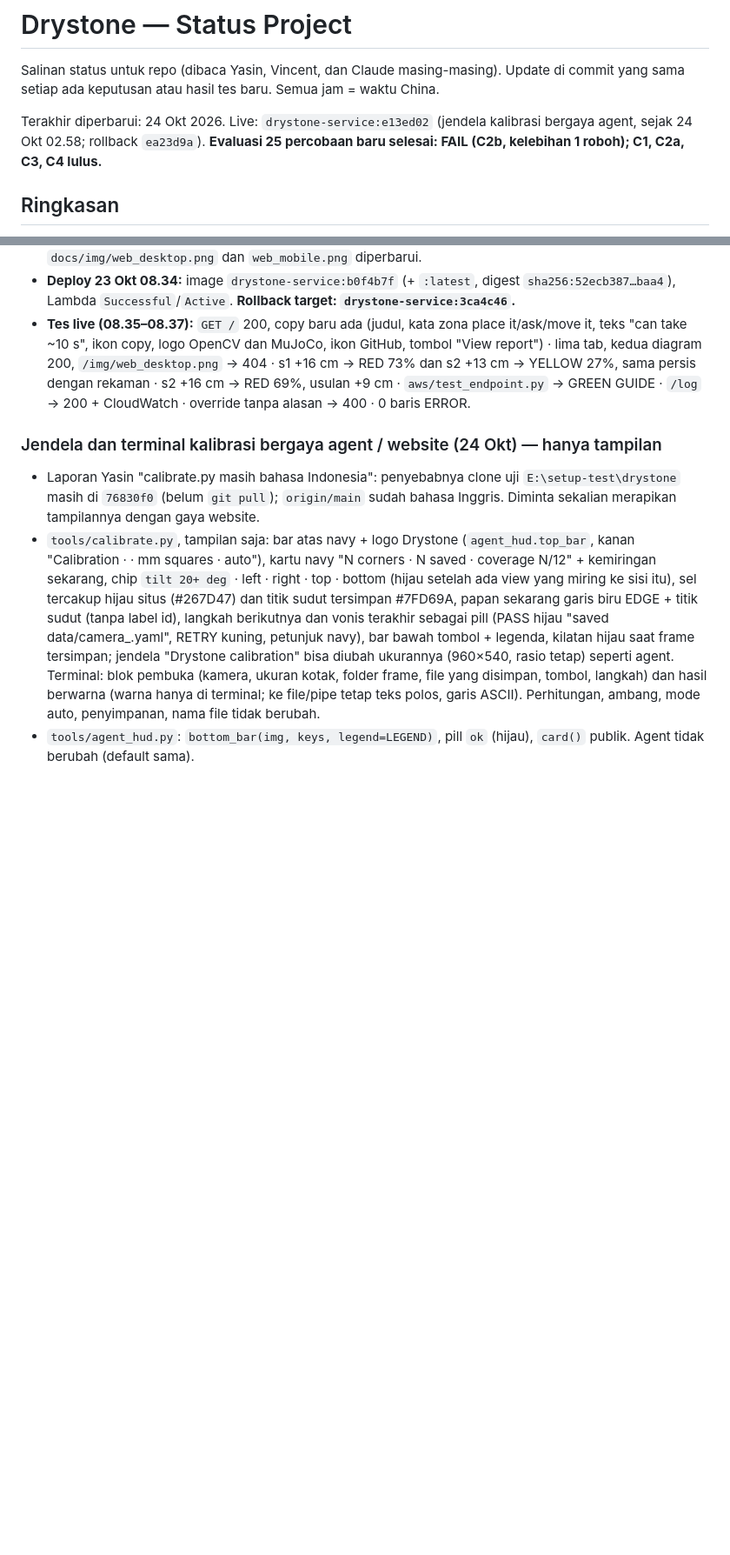
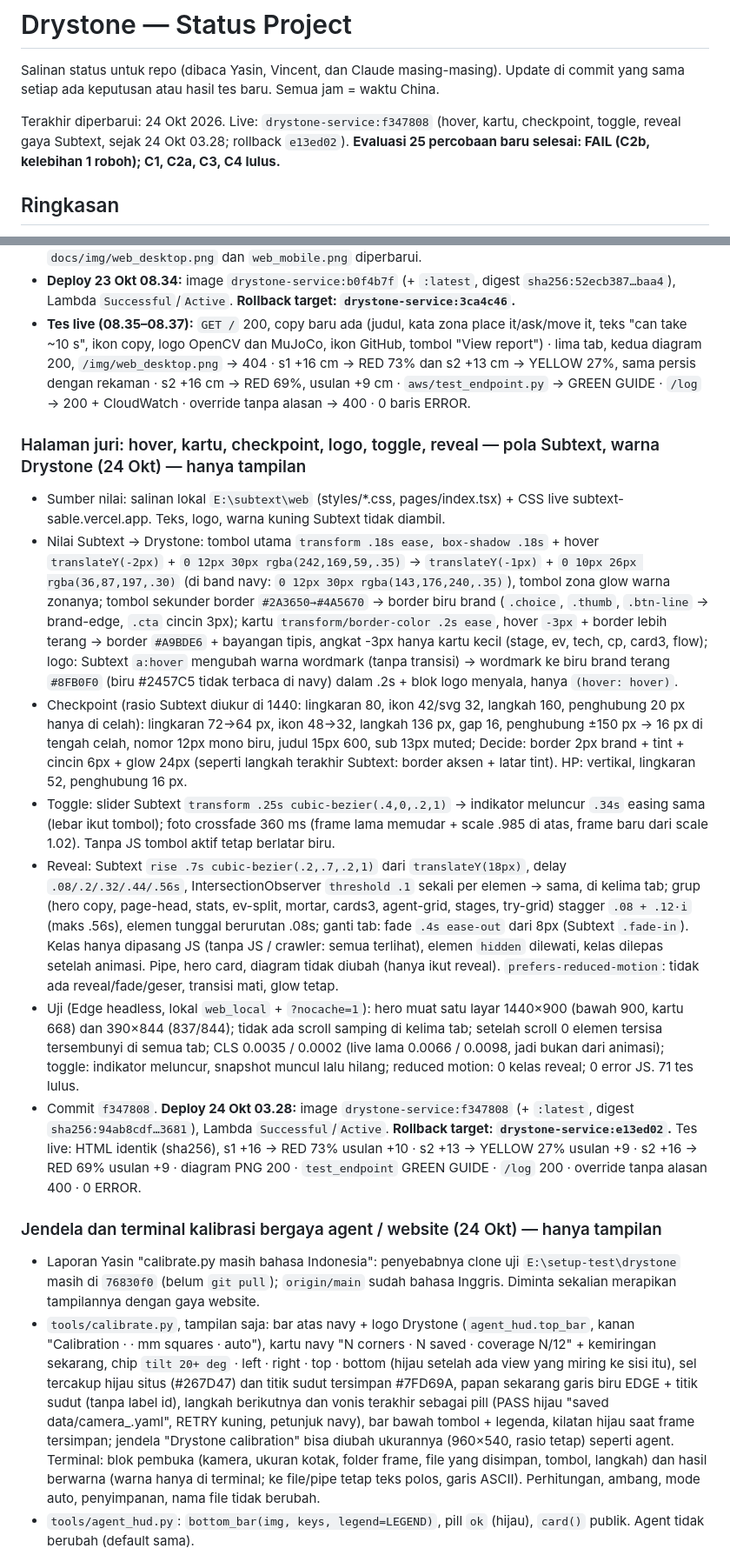
Before and after one commit to yasinfitrah24-tech/drystone, a Markdown page: docs/STATUS.md, 2 parts joined by grey strips. Shown at 87% size. Drawn GitHub-style; blank space fills up the shorter version.

Commit message:
STATUS: Subtext-pattern motion live as f347808
Co-Authored-By: Claude Opus 5.5 <noreply@anthropic.com>

```diff
--- a/docs/STATUS.md
+++ b/docs/STATUS.md
@@ -2,7 +2,7 @@
 
 Salinan status untuk repo (dibaca Yasin, Vincent, dan Claude masing-masing). Update di commit yang sama setiap ada keputusan atau hasil tes baru. Semua jam = waktu China.
 
-Terakhir diperbarui: 24 Okt 2026. Live: `drystone-service:e13ed02` (jendela kalibrasi bergaya agent, sejak 24 Okt 02.58; rollback `ea23d9a`). **Evaluasi 25 percobaan baru selesai: FAIL (C2b, kelebihan 1 roboh); C1, C2a, C3, C4 lulus.**
+Terakhir diperbarui: 24 Okt 2026. Live: `drystone-service:f347808` (hover, kartu, checkpoint, toggle, reveal gaya Subtext, sejak 24 Okt 03.28; rollback `e13ed02`). **Evaluasi 25 percobaan baru selesai: FAIL (C2b, kelebihan 1 roboh); C1, C2a, C3, C4 lulus.**
 
 ## Ringkasan
 - **Lomba:** OpenCV AI Competition 2026 (https://opencv26.devpost.com/). Deadline **27 Okt, 14.45** (target submit 26 Okt malam). Penjurian 27 Okt–10 Nov, endpoint harus tetap hidup.
@@ -230,6 +230,15 @@ Latihan final 18 Okt 13.36–13.41, `agent.py --aws`, Lambda `drystone-service:3
 - `tests/test_web.py`: frasa yang dicek jadi "can take ~10 s" (copy Demo: "The first check can take ~10 s"). 53 tes lulus. Logika keputusan, `samples.json`, format API, setelan evaluasi tidak berubah. Screenshot `docs/img/web_desktop.png` dan `web_mobile.png` diperbarui.
 - **Deploy 23 Okt 08.34:** image `drystone-service:b0f4b7f` (+ `:latest`, digest `sha256:52ecb387…baa4`), Lambda `Successful`/`Active`. **Rollback target: `drystone-service:3ca4c46`.**
 - **Tes live (08.35–08.37):** `GET /` 200, copy baru ada (judul, kata zona place it/ask/move it, teks "can take ~10 s", ikon copy, logo OpenCV dan MuJoCo, ikon GitHub, tombol "View report") · lima tab, kedua diagram 200, `/img/web_desktop.png` → 404 · s1 +16 cm → RED 73% dan s2 +13 cm → YELLOW 27%, sama persis dengan rekaman · s2 +16 cm → RED 69%, usulan +9 cm · `aws/test_endpoint.py` → GREEN GUIDE · `/log` → 200 + CloudWatch · override tanpa alasan → 400 · 0 baris ERROR.
+
+### Halaman juri: hover, kartu, checkpoint, logo, toggle, reveal — pola Subtext, warna Drystone (24 Okt) — hanya tampilan
+- Sumber nilai: salinan lokal `E:\subtext\web` (styles/*.css, pages/index.tsx) + CSS live subtext-sable.vercel.app. Teks, logo, warna kuning Subtext tidak diambil.
+- Nilai Subtext → Drystone: tombol utama `transform .18s ease, box-shadow .18s` + hover `translateY(-2px)` + `0 12px 30px rgba(242,169,59,.35)` → `translateY(-1px)` + `0 10px 26px rgba(36,87,197,.30)` (di band navy: `0 12px 30px rgba(143,176,240,.35)`), tombol zona glow warna zonanya; tombol sekunder border `#2A3650→#4A5670` → border biru brand (`.choice`, `.thumb`, `.btn-line` → brand-edge, `.cta` cincin 3px); kartu `transform/border-color .2s ease`, hover `-3px` + border lebih terang → border `#A9BDE6` + bayangan tipis, angkat -3px hanya kartu kecil (stage, ev, tech, cp, card3, flow); logo: Subtext `a:hover` mengubah warna wordmark (tanpa transisi) → wordmark ke biru brand terang `#8FB0F0` (biru #2457C5 tidak terbaca di navy) dalam .2s + blok logo menyala, hanya `(hover: hover)`.
+- Checkpoint (rasio Subtext diukur di 1440: lingkaran 80, ikon 42/svg 32, langkah 160, penghubung 20 px hanya di celah): lingkaran 72→64 px, ikon 48→32, langkah 136 px, gap 16, penghubung ±150 px → 16 px di tengah celah, nomor 12px mono biru, judul 15px 600, sub 13px muted; Decide: border 2px brand + tint + cincin 6px + glow 24px (seperti langkah terakhir Subtext: border aksen + latar tint). HP: vertikal, lingkaran 52, penghubung 16 px.
+- Toggle: slider Subtext `transform .25s cubic-bezier(.4,0,.2,1)` → indikator meluncur `.34s` easing sama (lebar ikut tombol); foto crossfade 360 ms (frame lama memudar + scale .985 di atas, frame baru dari scale 1.02). Tanpa JS tombol aktif tetap berlatar biru.
+- Reveal: Subtext `rise .7s cubic-bezier(.2,.7,.2,1)` dari `translateY(18px)`, delay `.08/.2/.32/.44/.56s`, IntersectionObserver `threshold .1` sekali per elemen → sama, di kelima tab; grup (hero copy, page-head, stats, ev-split, mortar, cards3, agent-grid, stages, try-grid) stagger `.08 + .12·i` (maks .56s), elemen tunggal berurutan .08s; ganti tab: fade `.4s ease-out` dari 8px (Subtext `.fade-in`). Kelas hanya dipasang JS (tanpa JS / crawler: semua terlihat), elemen `hidden` dilewati, kelas dilepas setelah animasi. Pipe, hero card, diagram tidak diubah (hanya ikut reveal). `prefers-reduced-motion`: tidak ada reveal/fade/geser, transisi mati, glow tetap.
+- Uji (Edge headless, lokal `web_local` + `?nocache=1`): hero muat satu layar 1440×900 (bawah 900, kartu 668) dan 390×844 (837/844); tidak ada scroll samping di kelima tab; setelah scroll 0 elemen tersisa tersembunyi di semua tab; CLS 0.0035 / 0.0002 (live lama 0.0066 / 0.0098, jadi bukan dari animasi); toggle: indikator meluncur, snapshot muncul lalu hilang; reduced motion: 0 kelas reveal; 0 error JS. 71 tes lulus.
+- Commit `f347808`. **Deploy 24 Okt 03.28:** image `drystone-service:f347808` (+ `:latest`, digest `sha256:94ab8cdf…3681`), Lambda `Successful`/`Active`. **Rollback target: `drystone-service:e13ed02`.** Tes live: HTML identik (sha256), s1 +16 → RED 73% usulan +10 · s2 +13 → YELLOW 27% usulan +9 · s2 +16 → RED 69% usulan +9 · diagram PNG 200 · `test_endpoint` GREEN GUIDE · `/log` 200 · override tanpa alasan 400 · 0 ERROR.
 
 ### Jendela dan terminal kalibrasi bergaya agent / website (24 Okt) — hanya tampilan
 - Laporan Yasin "calibrate.py masih bahasa Indonesia": penyebabnya clone uji `E:\setup-test\drystone` masih di `76830f0` (belum `git pull`); `origin/main` sudah bahasa Inggris. Diminta sekalian merapikan tampilannya dengan gaya website.
```
Also changed, not shown: other parts of docs/STATUS.md (+1 -1 lines).
